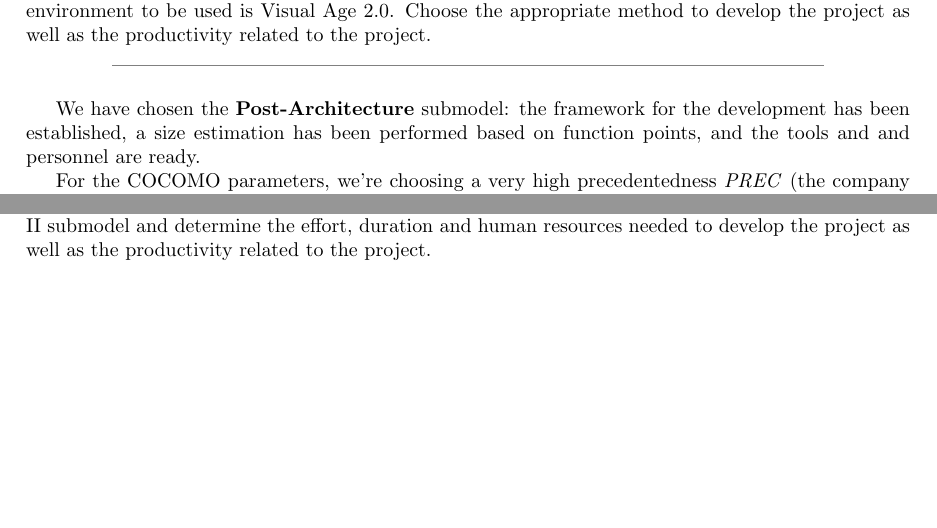
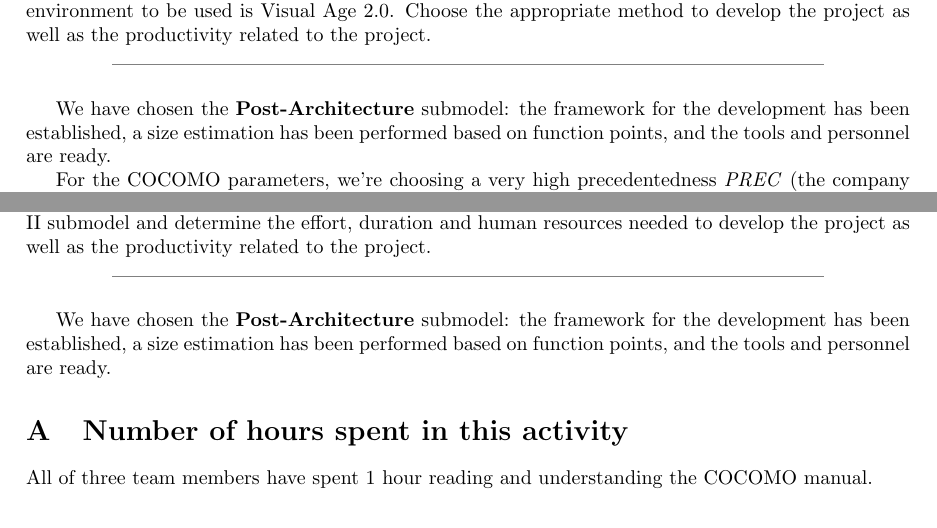
Before and after one commit to sgnip/Optional-3, a LaTeX document (SEPRO2451_Opt-assig-3_IMP_GJM_VDJS.tex): two parts of the page before the commit and two parts of page 1 of 2 after it, joined at a grey line, cut so that both start at the same text, the shorter picture padded with empty space. Compiled offline with pdfLaTeX.

Commit message:
More minor things

```diff
--- a/SEPRO2451_Opt-assig-3_IMP_GJM_VDJS.tex
+++ b/SEPRO2451_Opt-assig-3_IMP_GJM_VDJS.tex
@@ -37,7 +37,7 @@ points. The programming environment to be used is Visual Age 2.0. Choose the app
 
 \seprule
 
-We have chosen the \textbf{Post-Architecture} submodel: the framework for the development has been established, a size estimation has been performed based on function points, and the tools and and personnel are ready.
+We have chosen the \textbf{Post-Architecture} submodel: the framework for the development has been established, a size estimation has been performed based on function points, and the tools and personnel are ready.
 
 For the COCOMO parameters, we're choosing a very high precedentedness \textit{PREC} (the company has already developed several similar applications), very low flexibility \textit{FLEX}, low team cohesion \textit{TEAM} given that half of the team has been hired recently and low process maturity \textit{PMAT}.
 
@@ -63,6 +63,8 @@ The company ``Compan\'ia de Comunicaciones Terabit'' is planning to build a comm
 
 \seprule
 
+We have chosen the \textbf{Post-Architecture} submodel: the framework for the development has been established, a size estimation has been performed based on function points, and the tools and personnel are ready.
+
 % TODO: Fill this table
 
 \begin{table}[hbtp]
@@ -78,5 +80,10 @@ Development cost & Y \euro
 \label{tblProblem1}
 \end{table}
 
+\appendix
+
+\section{Number of hours spent in this activity}
+
+All of three team members have spent 1 hour reading and understanding the COCOMO manual.
 
 \end{document}
```
